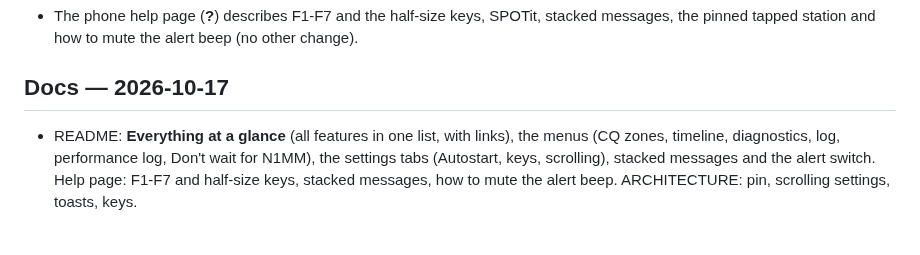
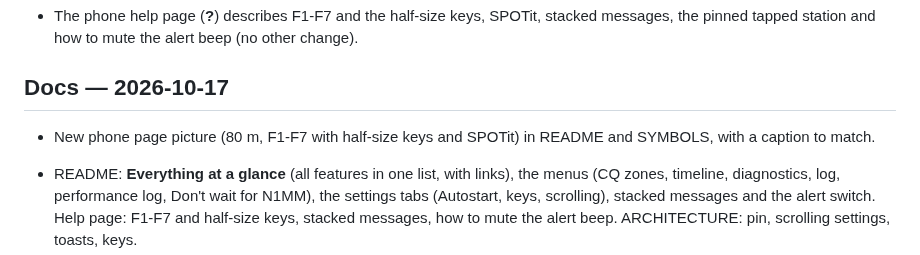
Before and after one commit to s55oo/POUNCer, a Markdown page: CHANGELOG.md, the part around the change. Drawn GitHub-style; blank space fills up the shorter version.

```diff
--- a/CHANGELOG.md
+++ b/CHANGELOG.md
@@ -7,6 +7,9 @@
   alert beep (no other change).
 
 ## Docs — 2026-10-17
+
+- New phone page picture (80 m, F1-F7 with half-size keys and SPOTit) in
+  README and SYMBOLS, with a caption to match.
 
 - README: **Everything at a glance** (all features in one list, with links),
   the menus (CQ zones, timeline, diagnostics, log, performance log, Don't
```
Also changed, not shown: README.md (+9 -8 lines), docs/phone-view.jpg.
